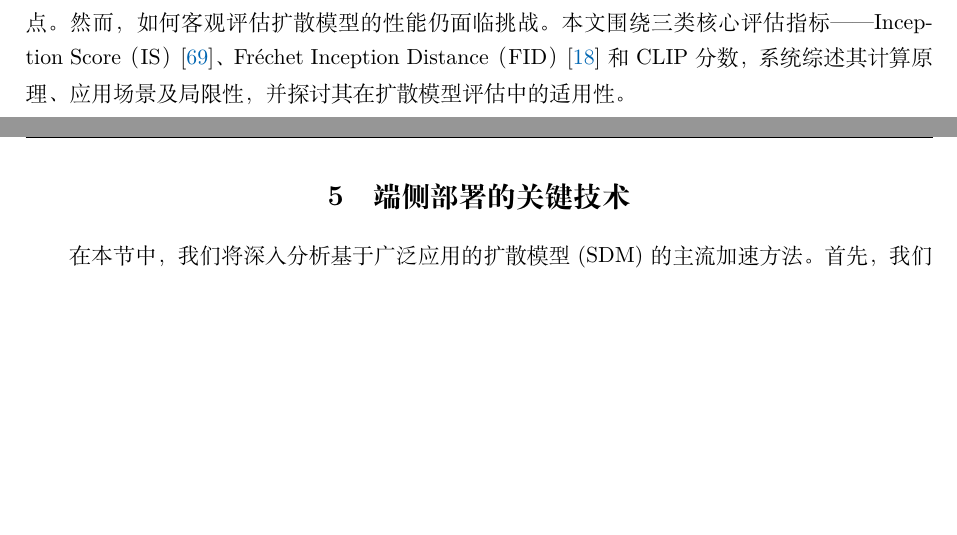
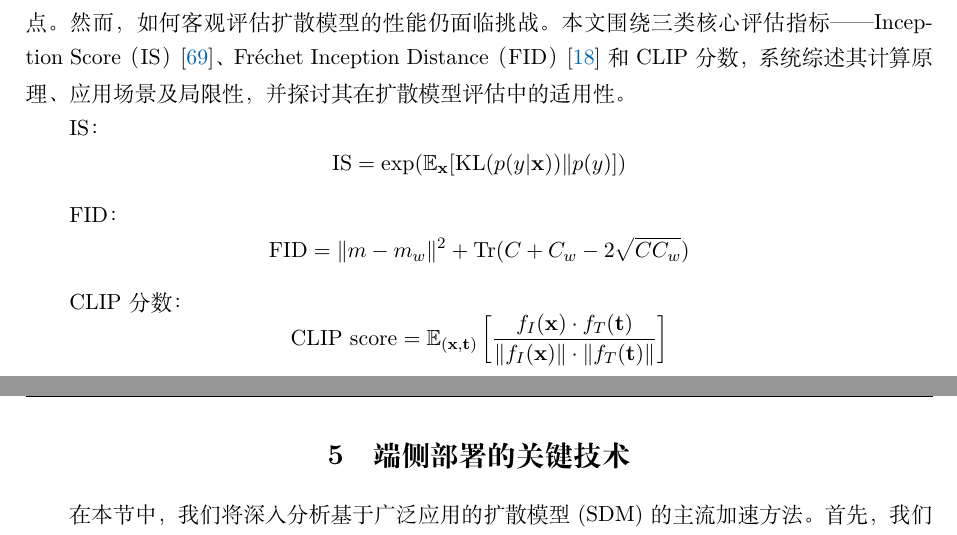
Before and after one commit to zhqiu/diffusion, a LaTeX document (main.tex): two parts of pages 27 and 28 of 46, joined at a grey line, cut so that both start at the same text, the shorter picture padded with empty space. Compiled offline with XeLaTeX.

Commit message:
5.3——23:26

```diff
--- a/main.tex
+++ b/main.tex
@@ -685,7 +685,20 @@ Diffusion Transformer（DiT）\cite{peebles2022scalable} 则把扩散模型架
 
 随着文生图技术的快速发展，扩散模型因其高质量的生成效果和训练稳定性成为研究热点。然而，如何客观评估扩散模型的性能仍面临挑战。本文围绕三类核心评估指标——Inception Score（IS）\cite{salimans2016improved}、Fr\'echet Inception Distance（FID）\cite{dowson1982frechet}和CLIP分数，系统综述其计算原理、应用场景及局限性，并探讨其在扩散模型评估中的适用性。
 
+IS：
+\begin{equation*}
+    \text{IS} =\exp(\E_{\x}[\text{KL}(p(y|\x))\|p(y)])
+\end{equation*}
 
+FID：
+\begin{equation*}
+    \text{FID}=\|m-m_w \|^2 + \text{Tr}(C+C_w-2\sqrt{CC_w})
+\end{equation*}
+
+CLIP分数：
+\begin{equation*}
+    \text{CLIP score}=\E_{(\x,\t)}\left[\frac{f_I(\x)\cdot f_T(\t)}{\|f_I(\x)\|\cdot\|f_T(\t)\|}\right]
+\end{equation*}
 
 
 \newpage
```
